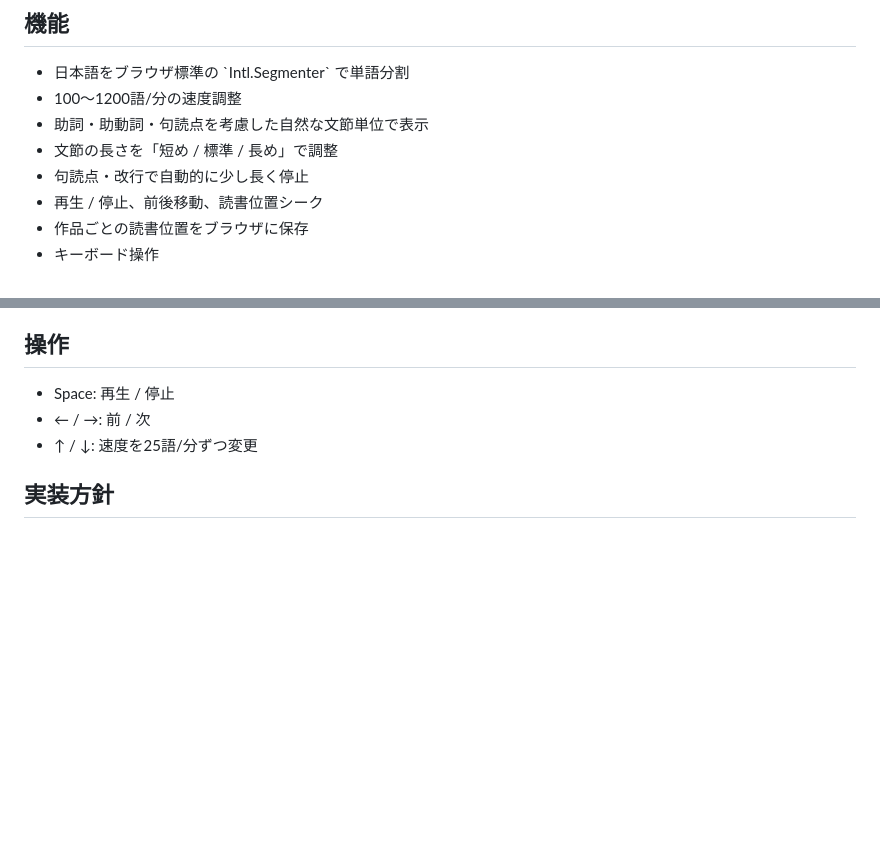
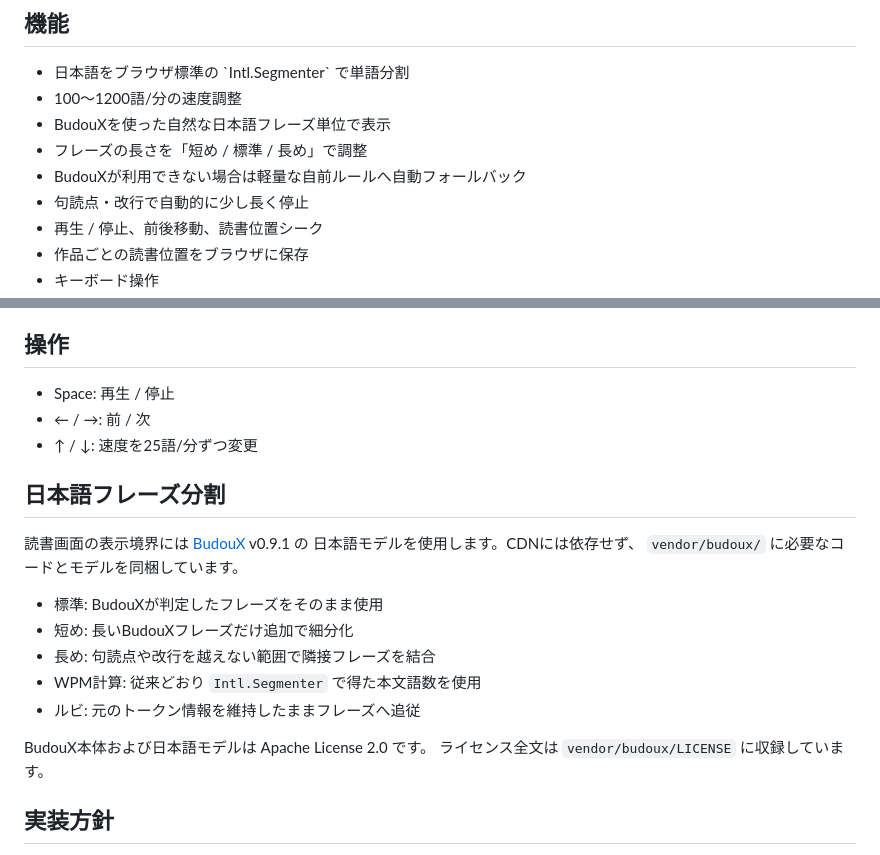
Before and after one commit to nano-tani/sokudoku, a Markdown page: README.md, 2 parts joined by grey strips. GitHub-like rendering; blank space fills up the shorter version.

Commit message:
docs: document BudouX phrase segmentation

```diff
--- a/README.md
+++ b/README.md
@@ -6,8 +6,9 @@
 
 - 日本語をブラウザ標準の \`Intl.Segmenter\` で単語分割
 - 100〜1200語/分の速度調整
-- 助詞・助動詞・句読点を考慮した自然な文節単位で表示
-- 文節の長さを「短め / 標準 / 長め」で調整
+- BudouXを使った自然な日本語フレーズ単位で表示
+- フレーズの長さを「短め / 標準 / 長め」で調整
+- BudouXが利用できない場合は軽量な自前ルールへ自動フォールバック
 - 句読点・改行で自動的に少し長く停止
 - 再生 / 停止、前後移動、読書位置シーク
 - 作品ごとの読書位置をブラウザに保存
@@ -127,6 +128,21 @@ GitHub Pages が未設定の場合は、一度だけリポジトリの
 - ← / →: 前 / 次
 - ↑ / ↓: 速度を25語/分ずつ変更
 
+## 日本語フレーズ分割
+
+読書画面の表示境界には [BudouX](https://github.com/google/budoux) v0.9.1 の
+日本語モデルを使用します。CDNには依存せず、
+`vendor/budoux/` に必要なコードとモデルを同梱しています。
+
+- 標準: BudouXが判定したフレーズをそのまま使用
+- 短め: 長いBudouXフレーズだけ追加で細分化
+- 長め: 句読点や改行を越えない範囲で隣接フレーズを結合
+- WPM計算: 従来どおり `Intl.Segmenter` で得た本文語数を使用
+- ルビ: 元のトークン情報を維持したままフレーズへ追従
+
+BudouX本体および日本語モデルは Apache License 2.0 です。
+ライセンス全文は `vendor/budoux/LICENSE` に収録しています。
+
 ## 実装方針
 
 依存パッケージやビルド処理を持たない静的構成です。
```
